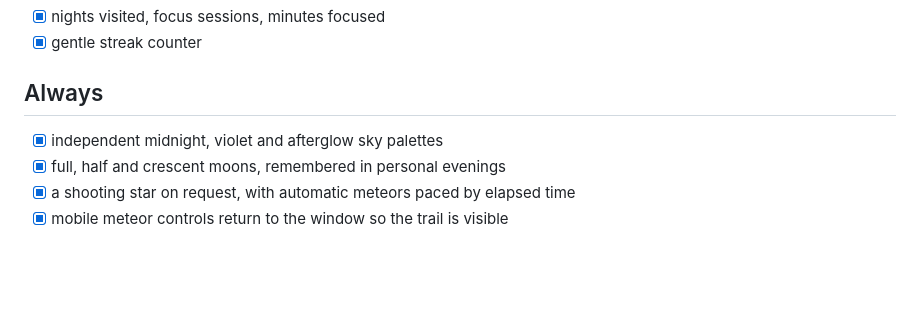
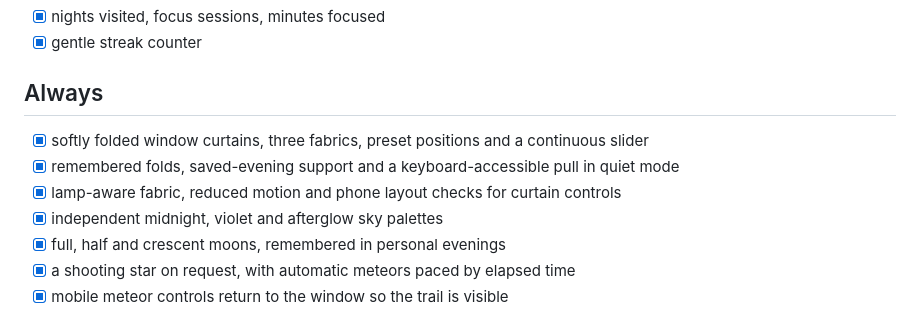
Before and after one commit to Ahsoka1Tano/late-night, a Markdown page: ROADMAP.md, the part around the change. Rendered like a GitHub page; blank space fills up the shorter version.

```diff
--- a/ROADMAP.md
+++ b/ROADMAP.md
@@ -105,6 +105,9 @@ only purpose is filling a day.
 - [x] gentle streak counter
 
 ## Always
+- [x] softly folded window curtains, three fabrics, preset positions and a continuous slider
+- [x] remembered folds, saved-evening support and a keyboard-accessible pull in quiet mode
+- [x] lamp-aware fabric, reduced motion and phone layout checks for curtain controls
 - [x] independent midnight, violet and afterglow sky palettes
 - [x] full, half and crescent moons, remembered in personal evenings
 - [x] a shooting star on request, with automatic meteors paced by elapsed time
```
Also changed, not shown: README.md (+20 -0 lines), assets/curtained-window.png (added).
